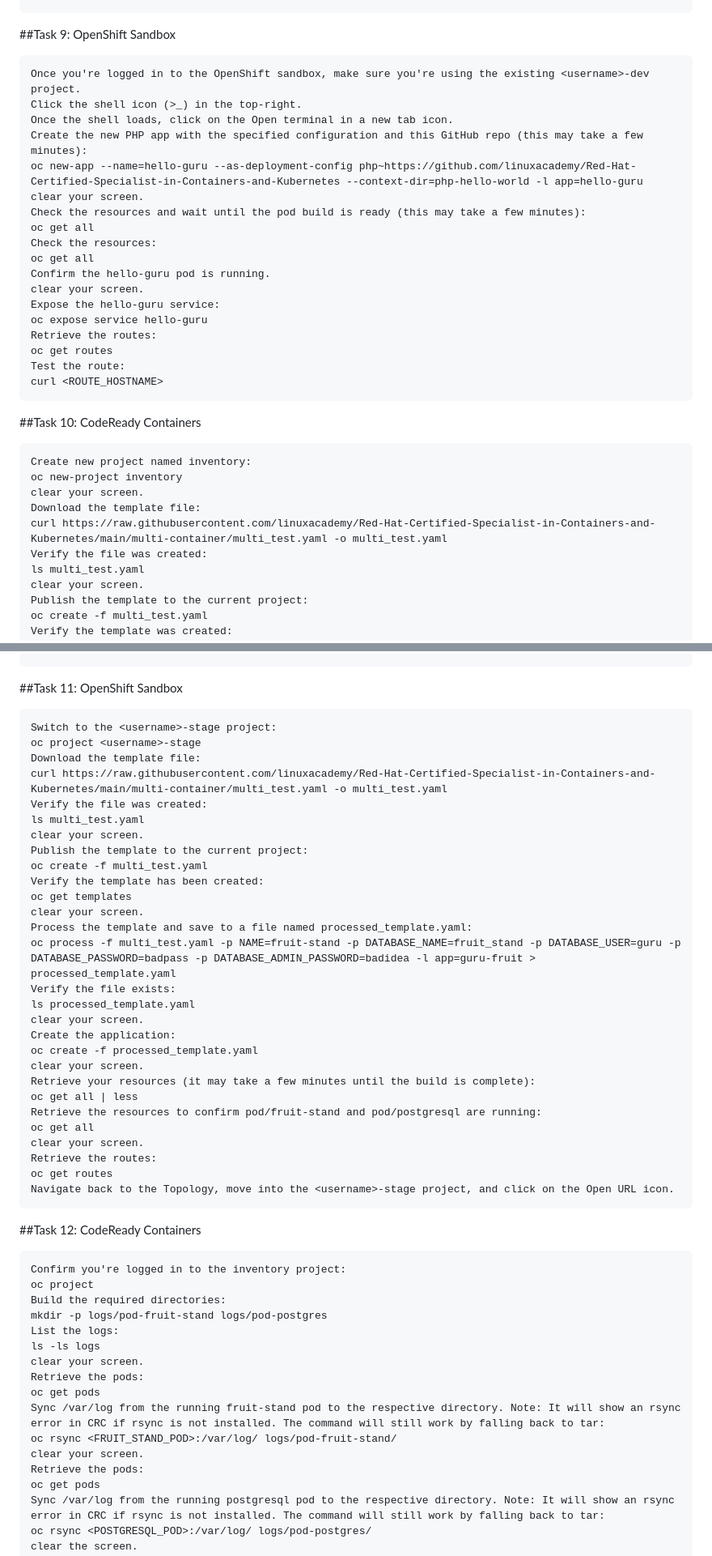
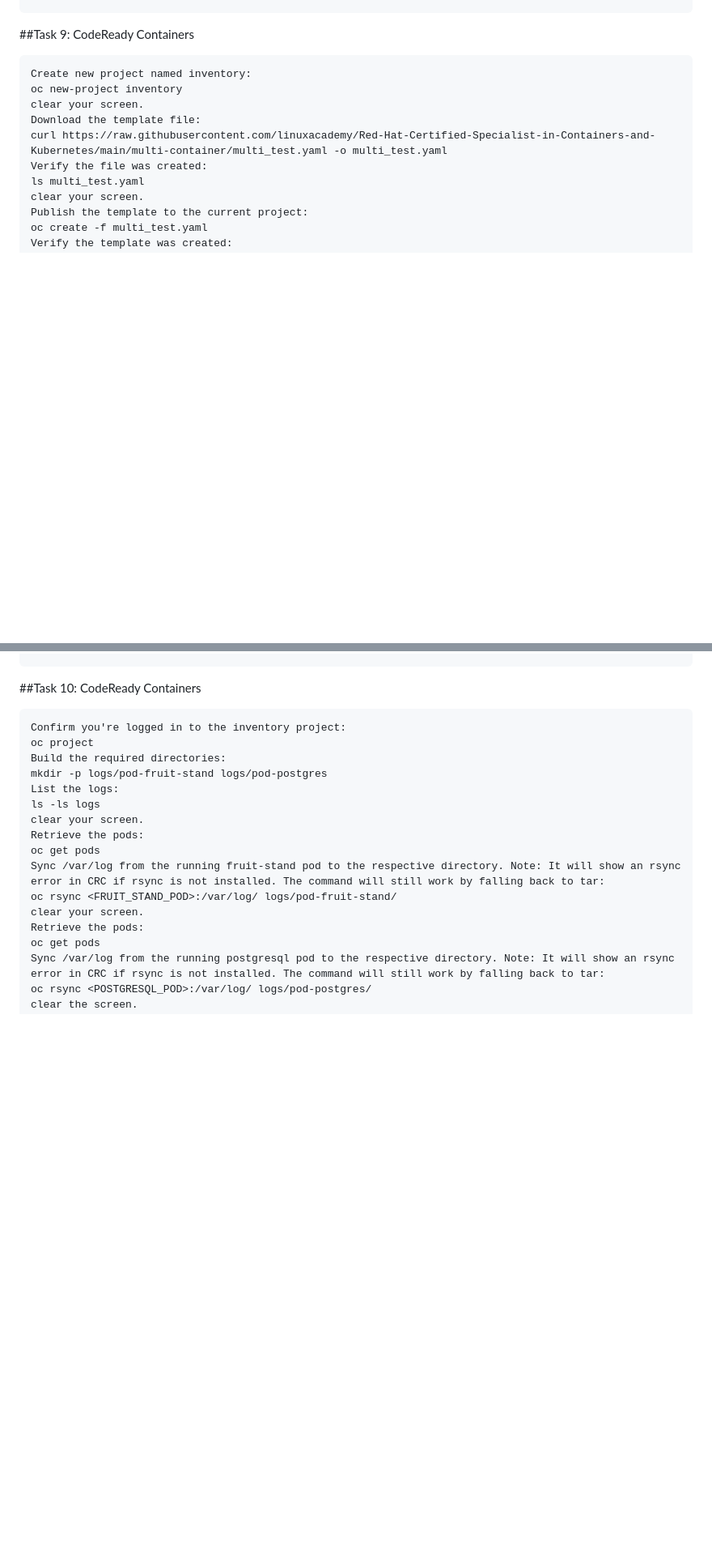
Before and after one commit to Sagar2366/GetFitWithSagar, a Markdown page: EX180/notes.md, 2 parts joined by grey strips. Shown: that part at 81% size. Drawn GitHub-style; blank space fills up the shorter version.

Commit message:
EX180 Practice questions

````diff
--- a/EX180/notes.md
+++ b/EX180/notes.md
@@ -190,29 +190,7 @@ Test the route:
 curl <ROUTE_HOSTNAME>
 ```
 
-##Task 9: OpenShift Sandbox
-```
-Once you're logged in to the OpenShift sandbox, make sure you're using the existing <username>-dev project.
-Click the shell icon (>_) in the top-right.
-Once the shell loads, click on the Open terminal in a new tab icon.
-Create the new PHP app with the specified configuration and this GitHub repo (this may take a few minutes):
-oc new-app --name=hello-guru --as-deployment-config php~https://github.com/linuxacademy/Red-Hat-Certified-Specialist-in-Containers-and-Kubernetes --context-dir=php-hello-world -l app=hello-guru
-clear your screen.
-Check the resources and wait until the pod build is ready (this may take a few minutes):
-oc get all
-Check the resources:
-oc get all
-Confirm the hello-guru pod is running.
-clear your screen.
-Expose the hello-guru service:
-oc expose service hello-guru
-Retrieve the routes:
-oc get routes
-Test the route:
-curl <ROUTE_HOSTNAME>
-```
-
-##Task 10: CodeReady Containers
+##Task 9: CodeReady Containers
 ```
 Create new project named inventory:
 oc new-project inventory
@@ -242,39 +220,7 @@ Scroll down to the route section, copy the route hostname, and paste it into a n
 Switch to the CodeReady Containers web UI interface and, under Topology, click on the Open URL icon.
 ```
 
-##Task 11: OpenShift Sandbox
-```
-Switch to the <username>-stage project:
-oc project <username>-stage
-Download the template file:
-curl https://raw.githubusercontent.com/linuxacademy/Red-Hat-Certified-Specialist-in-Containers-and-Kubernetes/main/multi-container/multi_test.yaml -o multi_test.yaml
-Verify the file was created:
-ls multi_test.yaml
-clear your screen.
-Publish the template to the current project:
-oc create -f multi_test.yaml
-Verify the template has been created:
-oc get templates
-clear your screen.
-Process the template and save to a file named processed_template.yaml:
-oc process -f multi_test.yaml -p NAME=fruit-stand -p DATABASE_NAME=fruit_stand -p DATABASE_USER=guru -p DATABASE_PASSWORD=badpass -p DATABASE_ADMIN_PASSWORD=badidea -l app=guru-fruit > processed_template.yaml
-Verify the file exists:
-ls processed_template.yaml
-clear your screen.
-Create the application:
-oc create -f processed_template.yaml
-clear your screen.
-Retrieve your resources (it may take a few minutes until the build is complete):
-oc get all | less
-Retrieve the resources to confirm pod/fruit-stand and pod/postgresql are running:
-oc get all
-clear your screen.
-Retrieve the routes:
-oc get routes
-Navigate back to the Topology, move into the <username>-stage project, and click on the Open URL icon.
-```
-
-##Task 12: CodeReady Containers
+##Task 10: CodeReady Containers
 ```
 Confirm you're logged in to the inventory project:
 oc project
````
Also changed, not shown: other parts of EX180/notes.md (+0 -23 lines).
